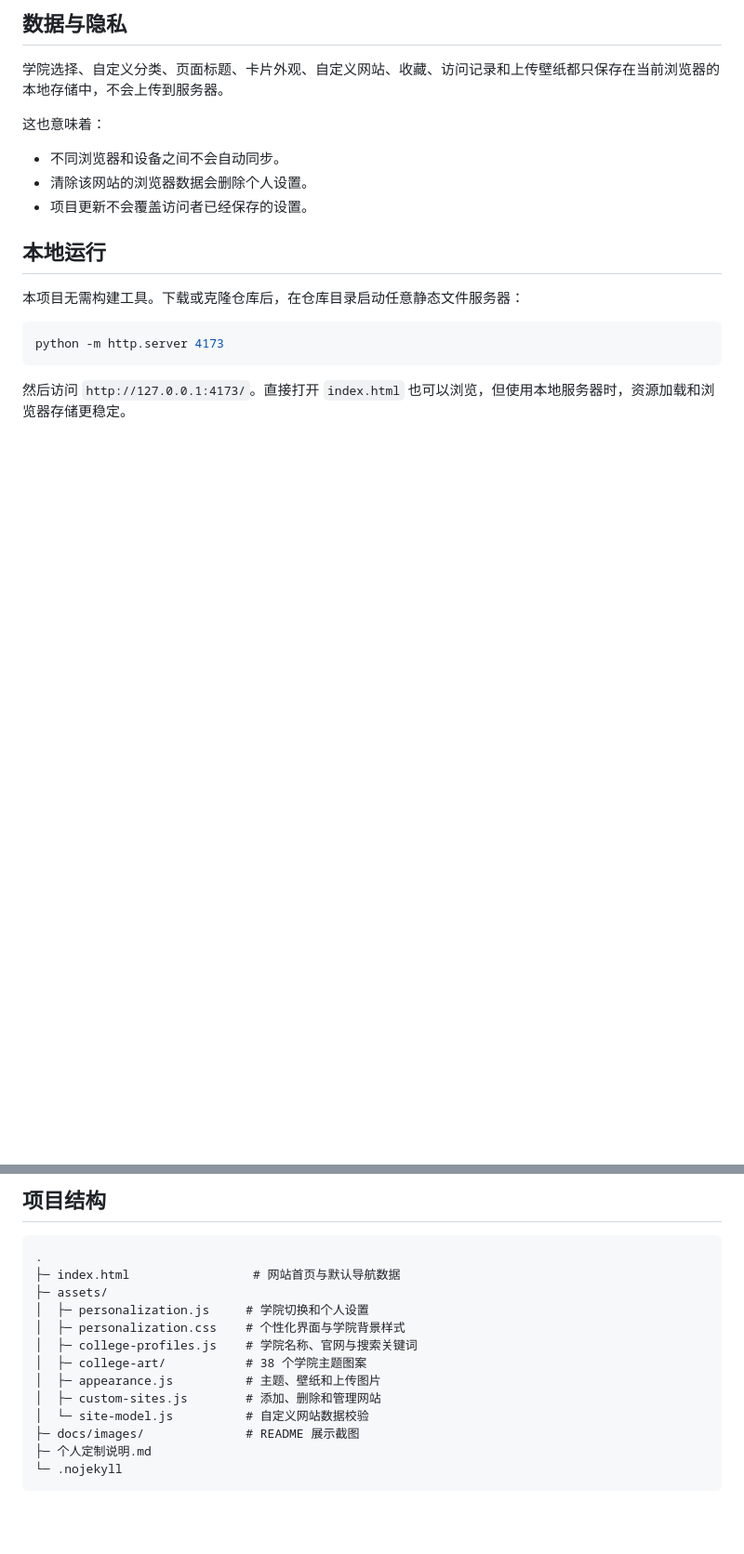
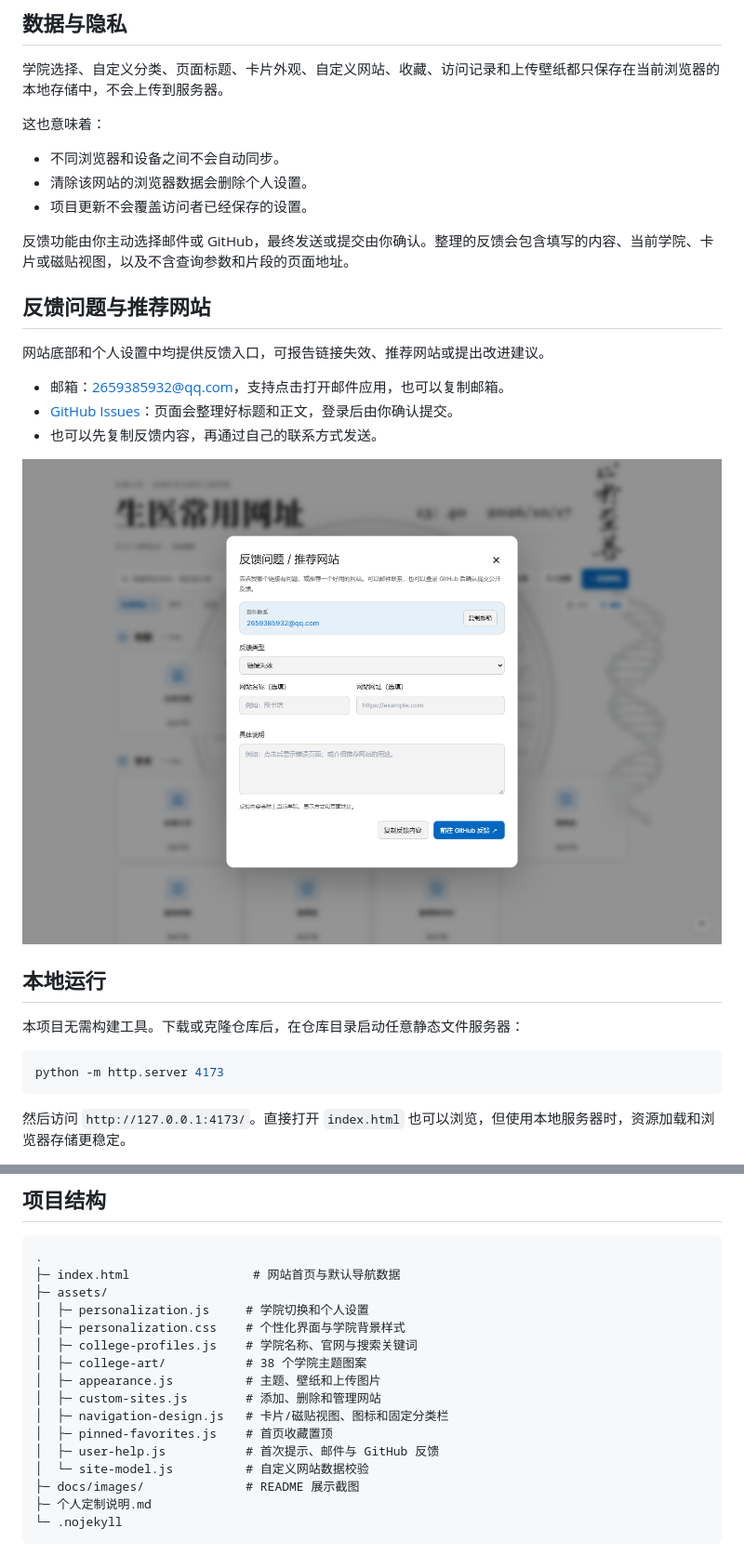
Before and after one commit to dongbaiwei/-, a Markdown page: README.md, 2 parts joined by grey strips. Shown: that part at 93% size. Rendered like a GitHub page; pictures changed too: docs/images/feedback.png (added); blank space fills up the shorter version.

```diff
--- a/README.md
+++ b/README.md
@@ -65,6 +77,18 @@
 - 不同浏览器和设备之间不会自动同步。
 - 清除该网站的浏览器数据会删除个人设置。
 - 项目更新不会覆盖访问者已经保存的设置。
+
+反馈功能由你主动选择邮件或 GitHub，最终发送或提交由你确认。整理的反馈会包含填写的内容、当前学院、卡片或磁贴视图，以及不含查询参数和片段的页面地址。
+
+## 反馈问题与推荐网站
+
+网站底部和个人设置中均提供反馈入口，可报告链接失效、推荐网站或提出改进建议。
+
+- 邮箱：[2659385932@qq.com](mailto:2659385932@qq.com)，支持点击打开邮件应用，也可以复制邮箱。
+- [GitHub Issues](https://github.com/dongbaiwei/Seu-Web-Navigator/issues)：页面会整理好标题和正文，登录后由你确认提交。
+- 也可以先复制反馈内容，再通过自己的联系方式发送。
+
+![邮件与 GitHub 反馈入口](docs/images/feedback.png)
 
 ## 本地运行
 
@@ -88,6 +112,9 @@ python -m http.server 4173
 │  ├─ college-art/           # 38 个学院主题图案
 │  ├─ appearance.js          # 主题、壁纸和上传图片
 │  ├─ custom-sites.js        # 添加、删除和管理网站
+│  ├─ navigation-design.js   # 卡片/磁贴视图、图标和固定分类栏
+│  ├─ pinned-favorites.js    # 首页收藏置顶
+│  ├─ user-help.js           # 首次提示、邮件与 GitHub 反馈
 │  └─ site-model.js          # 自定义网站数据校验
 ├─ docs/images/              # README 展示截图
 ├─ 个人定制说明.md
```
Also changed, not shown: other parts of README.md (+15 -3 lines), 个人定制说明.md (+29 -7 lines), docs/images/background-preview.png, docs/images/college-switcher.png, docs/images/home.png, docs/images/mobile.png (added), docs/images/tiles.png (added), 10 other files.
